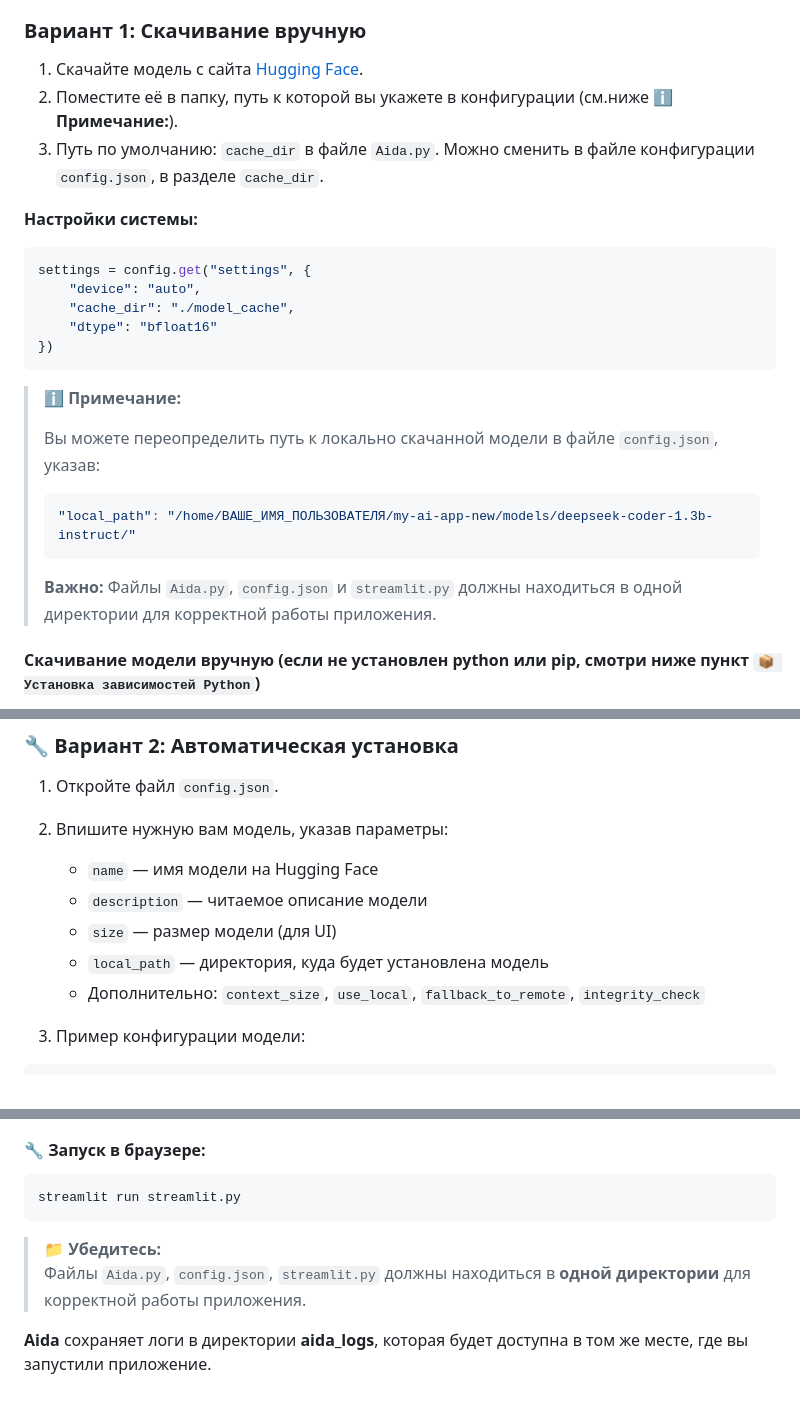
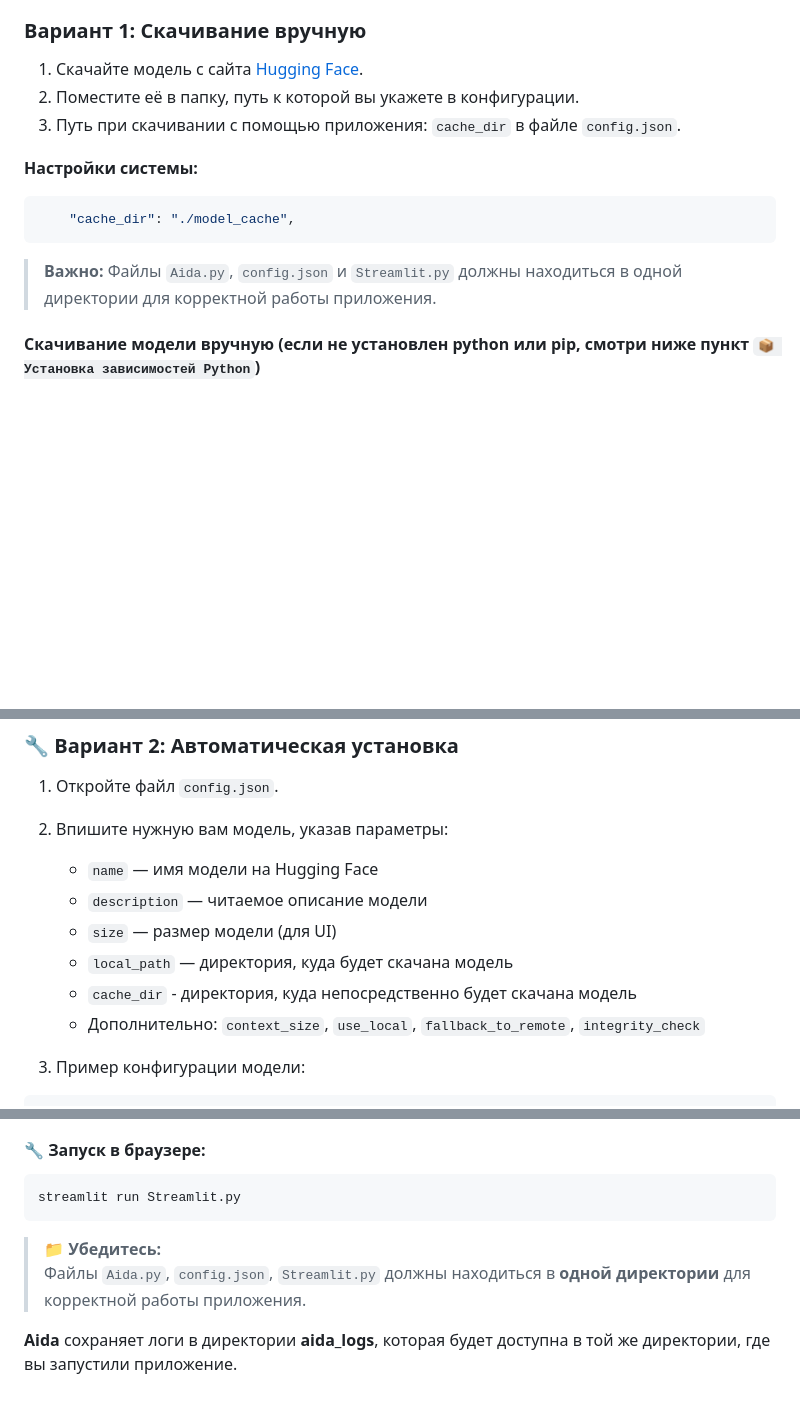
Before and after one commit to AlexandrD7/-AIDA-TA-Terminal-Assistant, a Markdown page: README.md, 3 parts joined by grey strips. Drawn GitHub-style; blank space fills up the shorter version.

````diff
--- a/README.md
+++ b/README.md
@@ -296,26 +296,14 @@ Rонкретные шаблоны для разных форматов
 ### Вариант 1: Скачивание вручную
 
 1.  Скачайте модель с сайта [Hugging Face](https://huggingface.co/).
-2.  Поместите её в папку, путь к которой вы укажете в конфигурации (см.ниже **ℹ️ Примечание:**).
-3.  Путь по умолчанию: `cache_dir` в файле `Aida.py`. Можно сменить в файле конфигурации `config.json`, в разделе `cache_dir`.
+2.  Поместите её в папку, путь к которой вы укажете в конфигурации.
+3.  Путь при скачивании с помощью приложения: `cache_dir` в файле `config.json`.
 
 **Настройки системы:**
 ```python
-settings = config.get("settings", {
-    "device": "auto",
     "cache_dir": "./model_cache",
-    "dtype": "bfloat16"
-})
 ```
-> **ℹ️ Примечание:**
->
-> Вы можете переопределить путь к локально скачанной модели в файле `config.json`, указав:
->
-> ```json
-> "local_path": "/home/ВАШЕ_ИМЯ_ПОЛЬЗОВАТЕЛЯ/my-ai-app-new/models/deepseek-coder-1.3b-instruct/"
-> ```
->
-> **Важно:** Файлы `Aida.py`, `config.json` и `streamlit.py` должны находиться в одной директории для корректной работы приложения.
+> **Важно:** Файлы `Aida.py`, `config.json` и `Streamlit.py` должны находиться в одной директории для корректной работы приложения.
 
 ####  Скачивание модели вручную (если не установлен python или pip, смотри ниже пункт `📦 Установка зависимостей Python`)
 
@@ -347,7 +335,8 @@ settings = config.get("settings", {
    - `name` — имя модели на Hugging Face
    - `description` — читаемое описание модели
    - `size` — размер модели (для UI)
-   - `local_path` — директория, куда будет установлена модель
+   - `local_path` — директория, куда будет скачана модель
+   - `cache_dir` - директория, куда непосредственно будет скачана модель
    - Дополнительно: `context_size`, `use_local`, `fallback_to_remote`, `integrity_check`
 
 3. Пример конфигурации модели:
@@ -395,9 +384,9 @@ python3 Aida.py
 
 #### 🔧 Запуск в браузере:
 ```bash
-streamlit run streamlit.py
+streamlit run Streamlit.py
 ```
 > 📁 **Убедитесь:**
-> Файлы `Aida.py`, `config.json`, `streamlit.py` должны находиться в **одной директории** для корректной работы приложения.
+> Файлы `Aida.py`, `config.json`, `Streamlit.py` должны находиться в **одной директории** для корректной работы приложения.
 
-**Aida** сохраняет логи в директории **aida_logs**, которая будет доступна в том же месте, где вы запустили приложение.
+**Aida** сохраняет логи в директории **aida_logs**, которая будет доступна в той же директории, где вы запустили приложение.
````
